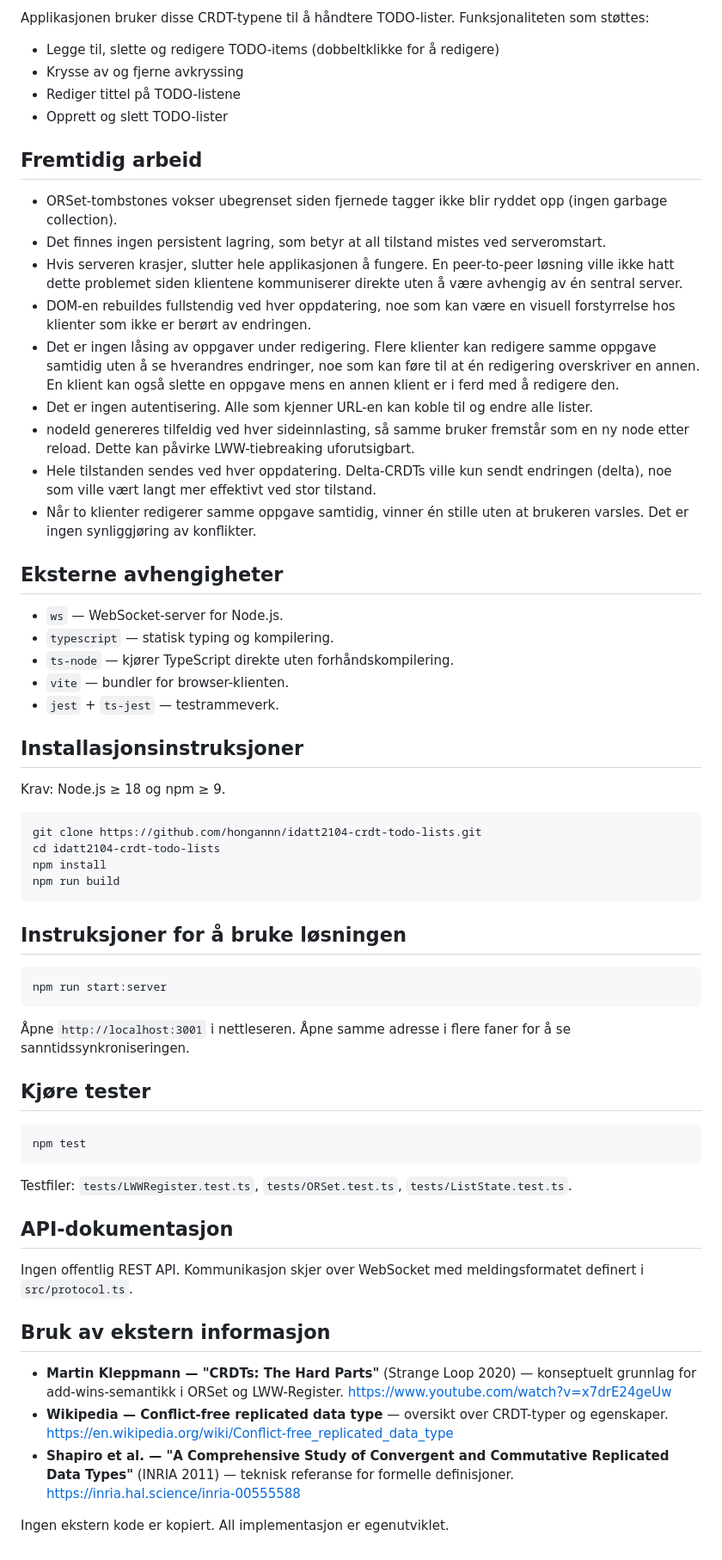
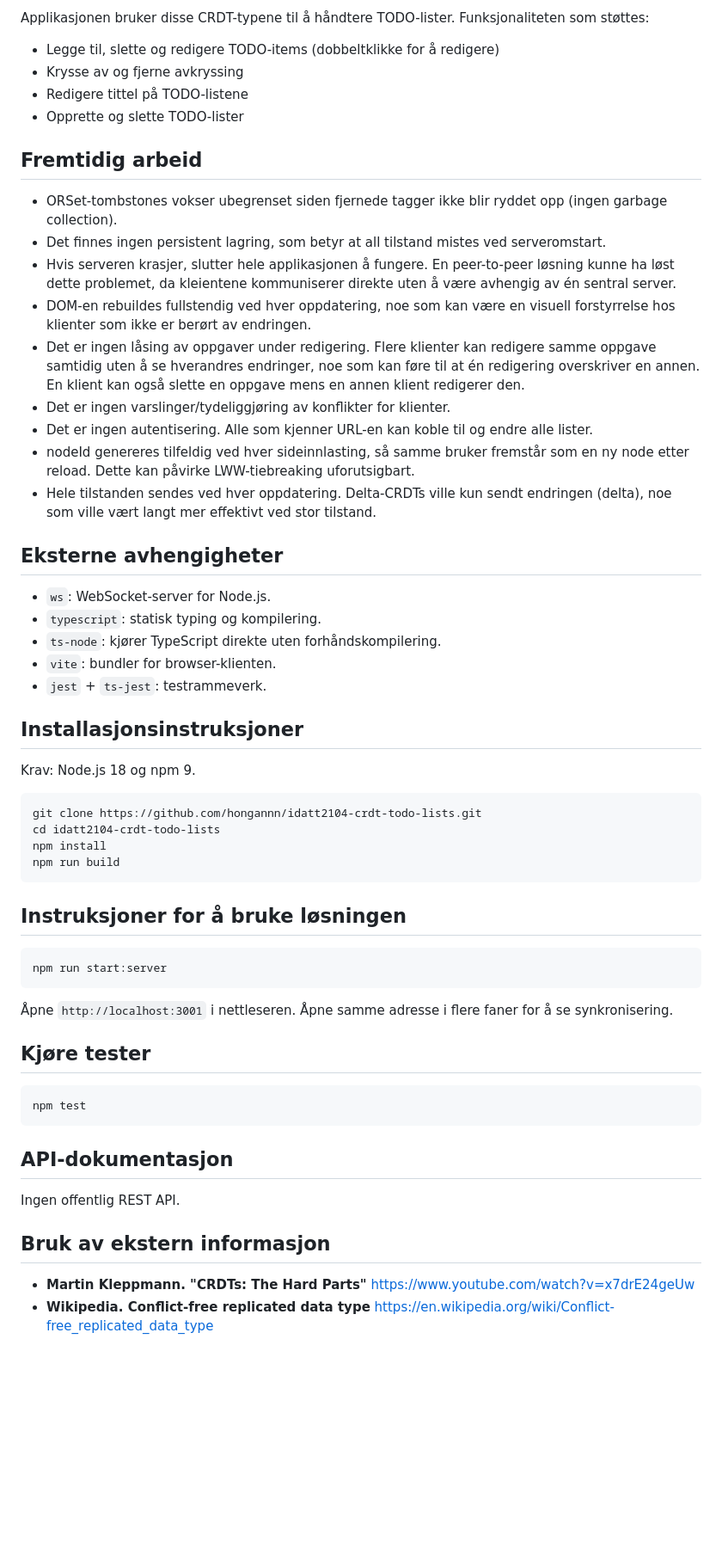
Before and after one commit to hongannn/idatt2104-crdt-todo-lists, a Markdown page: README.md, the part around one of its changes. Shown at 86% size. Rendered like a GitHub page; blank space fills up the shorter version.

Commit message:
docs: updateREADME

````diff
--- a/README.md
+++ b/README.md
@@ -21,32 +21,32 @@ Applikasjonen bruker disse CRDT-typene til å håndtere TODO-lister. Funksjonali
 
 - Legge til, slette og redigere TODO-items (dobbeltklikke for å redigere)
 - Krysse av og fjerne avkryssing
-- Rediger tittel på TODO-listene
-- Opprett og slett TODO-lister
+- Redigere tittel på TODO-listene
+- Opprette og slette TODO-lister
 
 ## Fremtidig arbeid
 
 - ORSet-tombstones vokser ubegrenset siden fjernede tagger ikke blir ryddet opp (ingen garbage collection).
 - Det finnes ingen persistent lagring, som betyr at all tilstand mistes ved serveromstart.
-- Hvis serveren krasjer, slutter hele applikasjonen å fungere. En peer-to-peer løsning ville ikke hatt dette problemet siden klientene kommuniserer direkte uten å være avhengig av én sentral server.
+- Hvis serveren krasjer, slutter hele applikasjonen å fungere. En peer-to-peer løsning kunne ha løst dette problemet, da kleientene kommuniserer direkte uten å være avhengig av én sentral server.
 - DOM-en rebuildes fullstendig ved hver oppdatering, noe som kan være en visuell forstyrrelse hos klienter som ikke er berørt av endringen.
-- Det er ingen låsing av oppgaver under redigering. Flere klienter kan redigere samme oppgave samtidig uten å se hverandres endringer, noe som kan føre til at én redigering overskriver en annen. En klient kan også slette en oppgave mens en annen klient er i ferd med å redigere den.
+- Det er ingen låsing av oppgaver under redigering. Flere klienter kan redigere samme oppgave samtidig uten å se hverandres endringer, noe som kan føre til at én redigering overskriver en annen. En klient kan også slette en oppgave mens en annen klient redigerer den.
+- Det er ingen varslinger/tydeliggjøring av konflikter for klienter.
 - Det er ingen autentisering. Alle som kjenner URL-en kan koble til og endre alle lister.
 - nodeId genereres tilfeldig ved hver sideinnlasting, så samme bruker fremstår som en ny node etter reload. Dette kan påvirke LWW-tiebreaking uforutsigbart.
 - Hele tilstanden sendes ved hver oppdatering. Delta-CRDTs ville kun sendt endringen (delta), noe som ville vært langt mer effektivt ved stor tilstand.
-- Når to klienter redigerer samme oppgave samtidig, vinner én stille uten at brukeren varsles. Det er ingen synliggjøring av konflikter.
 
 ## Eksterne avhengigheter
 
-- `ws` — WebSocket-server for Node.js.
-- `typescript` — statisk typing og kompilering.
-- `ts-node` — kjører TypeScript direkte uten forhåndskompilering.
-- `vite` — bundler for browser-klienten.
-- `jest` + `ts-jest` — testrammeverk.
+- `ws`: WebSocket-server for Node.js.
+- `typescript`: statisk typing og kompilering.
+- `ts-node`: kjører TypeScript direkte uten forhåndskompilering.
+- `vite`: bundler for browser-klienten.
+- `jest` + `ts-jest`: testrammeverk.
 
 ## Installasjonsinstruksjoner
 
-Krav: Node.js ≥ 18 og npm ≥ 9.
+Krav: Node.js 18 og npm 9.
 
 ```bash
 git clone https://github.com/hongannn/idatt2104-crdt-todo-lists.git
@@ -61,7 +61,7 @@ npm run build
 npm run start:server
 ```
 
-Åpne `http://localhost:3001` i nettleseren. Åpne samme adresse i flere faner for å se sanntidssynkroniseringen.
+Åpne `http://localhost:3001` i nettleseren. Åpne samme adresse i flere faner for å se synkronisering.
 
 ## Kjøre tester
 
@@ -69,16 +69,11 @@ npm run start:server
 npm test
 ```
 
-Testfiler: `tests/LWWRegister.test.ts`, `tests/ORSet.test.ts`, `tests/ListState.test.ts`.
-
 ## API-dokumentasjon
 
-Ingen offentlig REST API. Kommunikasjon skjer over WebSocket med meldingsformatet definert i `src/protocol.ts`.
+Ingen offentlig REST API.
 
 ## Bruk av ekstern informasjon
 
-- **Martin Kleppmann — "CRDTs: The Hard Parts"** (Strange Loop 2020) — konseptuelt grunnlag for add-wins-semantikk i ORSet og LWW-Register. <https://www.youtube.com/watch?v=x7drE24geUw>
-- **Wikipedia — Conflict-free replicated data type** — oversikt over CRDT-typer og egenskaper. <https://en.wikipedia.org/wiki/Conflict-free_replicated_data_type>
-- **Shapiro et al. — "A Comprehensive Study of Convergent and Commutative Replicated Data Types"** (INRIA 2011) — teknisk referanse for formelle definisjoner. <https://inria.hal.science/inria-00555588>
-
-Ingen ekstern kode er kopiert. All implementasjon er egenutviklet.
+- **Martin Kleppmann. "CRDTs: The Hard Parts"** <https://www.youtube.com/watch?v=x7drE24geUw>
+- **Wikipedia. Conflict-free replicated data type** <https://en.wikipedia.org/wiki/Conflict-free_replicated_data_type>
````
Also changed, not shown: other parts of README.md (+1 -1 lines).
